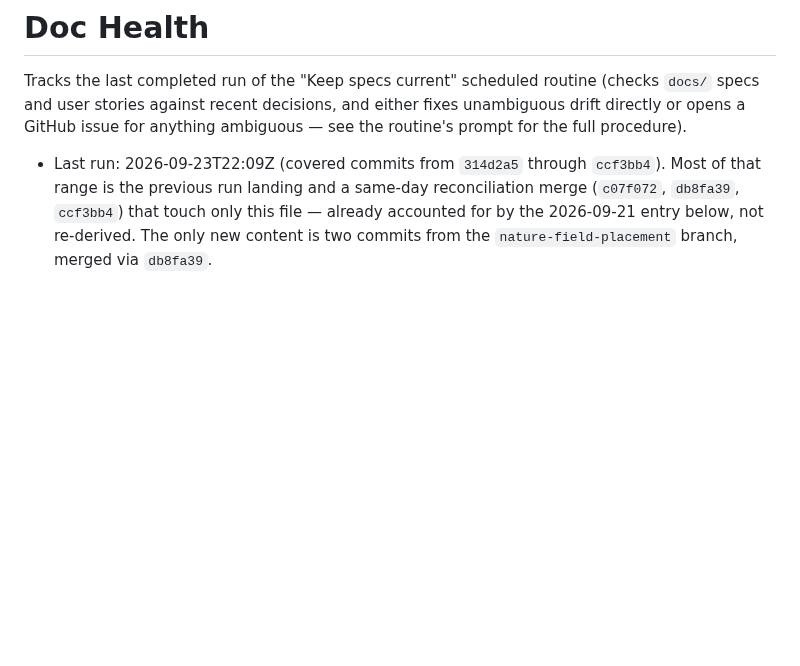
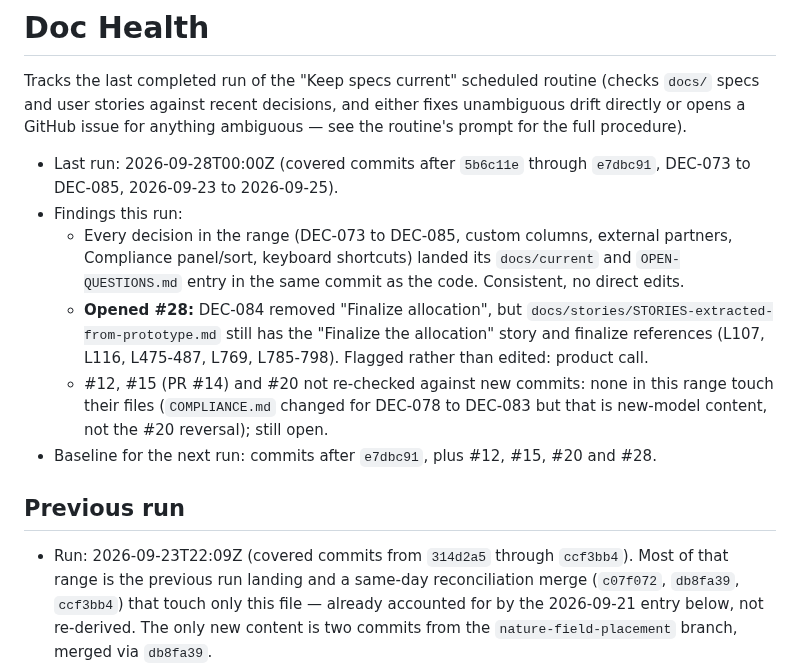
Before and after one commit to thibaudbreton/docreview-prototype, a Markdown page: docs/DOC-HEALTH.md, the part around the change. GitHub-like rendering; blank space fills up the shorter version.

Commit message:
docs: land the 2026-09-28 doc-health run
Co-Authored-By: Claude Sonnet 5.5 <noreply@anthropic.com>
Claude-Session: https://claude.ai/code/session_01S41sGpYAREFs3XLqSztLi9

```diff
--- a/docs/DOC-HEALTH.md
+++ b/docs/DOC-HEALTH.md
@@ -9,7 +9,26 @@ Tracks the last completed run of the "Keep specs current" scheduled routine
 fixes unambiguous drift directly or opens a GitHub issue for anything
 ambiguous — see the routine's prompt for the full procedure).
 
-- Last run: 2026-09-23T22:09Z (covered commits from `314d2a5` through
+- Last run: 2026-09-28T00:00Z (covered commits after `5b6c11e` through
+  `e7dbc91`, DEC-073 to DEC-085, 2026-09-23 to 2026-09-25).
+- Findings this run:
+  - Every decision in the range (DEC-073 to DEC-085, custom columns,
+    external partners, Compliance panel/sort, keyboard shortcuts) landed its
+    `docs/current` and `OPEN-QUESTIONS.md` entry in the same commit as the
+    code. Consistent, no direct edits.
+  - **Opened #28:** DEC-084 removed "Finalize allocation", but
+    `docs/stories/STORIES-extracted-from-prototype.md` still has the
+    "Finalize the allocation" story and finalize references (L107, L116,
+    L475-487, L769, L785-798). Flagged rather than edited: product call.
+  - #12, #15 (PR #14) and #20 not re-checked against new commits: none in
+    this range touch their files (`COMPLIANCE.md` changed for DEC-078 to
+    DEC-083 but that is new-model content, not the #20 reversal); still open.
+- Baseline for the next run: commits after `e7dbc91`, plus #12, #15,
+  #20 and #28.
+
+## Previous run
+
+- Run: 2026-09-23T22:09Z (covered commits from `314d2a5` through
   `ccf3bb4`). Most of that range is the previous run landing and a
   same-day reconciliation merge (`c07f072`, `db8fa39`, `ccf3bb4`) that
   touch only this file — already accounted for by the 2026-09-21 entry
```
